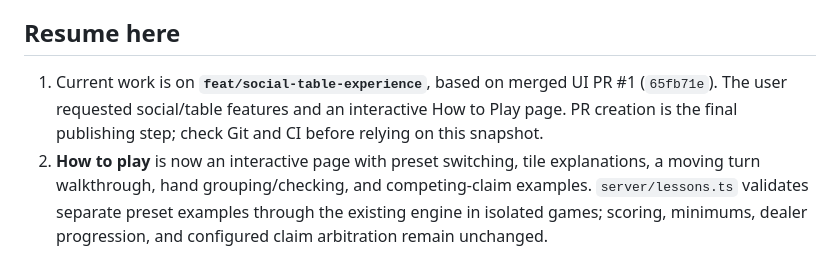
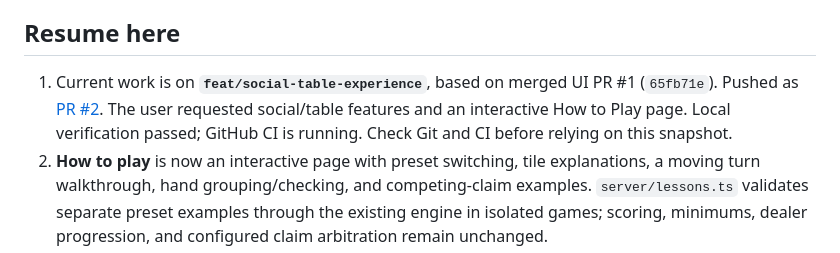
Before and after one commit to tr-io/four-winds, a Markdown page: MEMORY.md, the part around the change. Rendered like a GitHub page.

Commit message:
Record social and learning PR handoff

```diff
--- a/MEMORY.md
+++ b/MEMORY.md
@@ -6,8 +6,9 @@ before relying on the snapshot. Start with the user's latest request.
 ## Resume here
 
 1. Current work is on **`feat/social-table-experience`**, based on merged UI PR #1 (`65fb71e`).
-   The user requested social/table features and an interactive How to Play page. PR creation
-   is the final publishing step; check Git and CI before relying on this snapshot.
+   Pushed as [PR #2](https://github.com/tr-io/four-winds/pull/2). The user requested social/table
+   features and an interactive How to Play page. Local verification passed; GitHub CI is running.
+   Check Git and CI before relying on this snapshot.
 2. **How to play** is now an interactive page with preset switching, tile explanations, a moving
    turn walkthrough, hand grouping/checking, and competing-claim examples. `server/lessons.ts`
    validates separate preset examples through the existing engine in isolated games; scoring,
```
